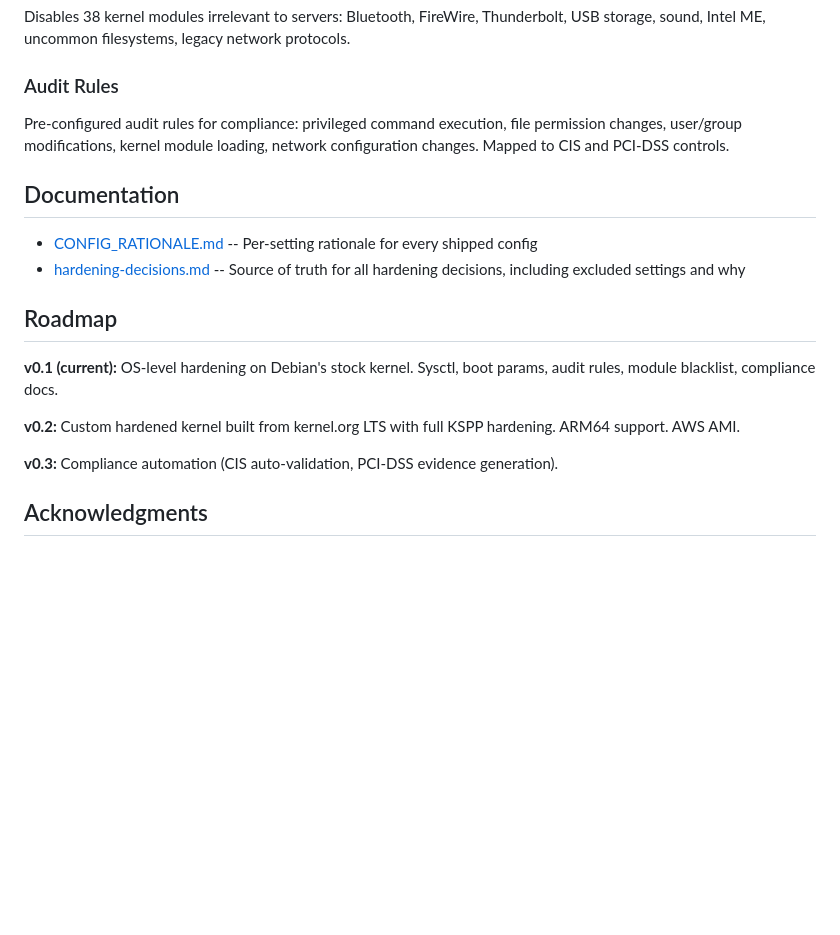
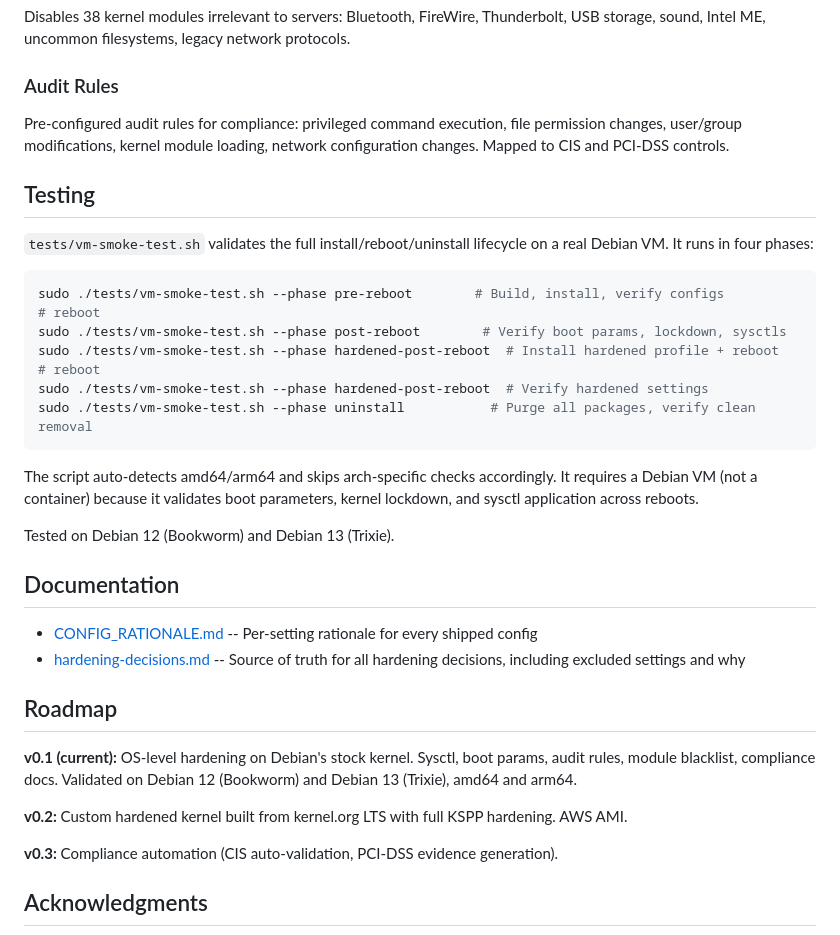
Before and after one commit to jcherrera/lorica-linux, a Markdown page: README.md, the part around the change. Drawn GitHub-style; blank space fills up the shorter version.

````diff
--- a/README.md
+++ b/README.md
@@ -77,6 +77,24 @@ Disables 38 kernel modules irrelevant to servers: Bluetooth, FireWire, Thunderbo
 
 Pre-configured audit rules for compliance: privileged command execution, file permission changes, user/group modifications, kernel module loading, network configuration changes. Mapped to CIS and PCI-DSS controls.
 
+## Testing
+
+`tests/vm-smoke-test.sh` validates the full install/reboot/uninstall lifecycle on a real Debian VM. It runs in four phases:
+
+```bash
+sudo ./tests/vm-smoke-test.sh --phase pre-reboot        # Build, install, verify configs
+# reboot
+sudo ./tests/vm-smoke-test.sh --phase post-reboot        # Verify boot params, lockdown, sysctls
+sudo ./tests/vm-smoke-test.sh --phase hardened-post-reboot  # Install hardened profile + reboot
+# reboot
+sudo ./tests/vm-smoke-test.sh --phase hardened-post-reboot  # Verify hardened settings
+sudo ./tests/vm-smoke-test.sh --phase uninstall           # Purge all packages, verify clean removal
+```
+
+The script auto-detects amd64/arm64 and skips arch-specific checks accordingly. It requires a Debian VM (not a container) because it validates boot parameters, kernel lockdown, and sysctl application across reboots.
+
+Tested on Debian 12 (Bookworm) and Debian 13 (Trixie).
+
 ## Documentation
 
 - [CONFIG_RATIONALE.md](docs/CONFIG_RATIONALE.md) -- Per-setting rationale for every shipped config
@@ -84,9 +102,9 @@ Pre-configured audit rules for compliance: privileged command execution, file pe
 
 ## Roadmap
 
-**v0.1 (current):** OS-level hardening on Debian's stock kernel. Sysctl, boot params, audit rules, module blacklist, compliance docs.
+**v0.1 (current):** OS-level hardening on Debian's stock kernel. Sysctl, boot params, audit rules, module blacklist, compliance docs. Validated on Debian 12 (Bookworm) and Debian 13 (Trixie), amd64 and arm64.
 
-**v0.2:** Custom hardened kernel built from kernel.org LTS with full KSPP hardening. ARM64 support. AWS AMI.
+**v0.2:** Custom hardened kernel built from kernel.org LTS with full KSPP hardening. AWS AMI.
 
 **v0.3:** Compliance automation (CIS auto-validation, PCI-DSS evidence generation).
 
````
Also changed, not shown: docs/hardening-decisions.md (+15 -10 lines).
